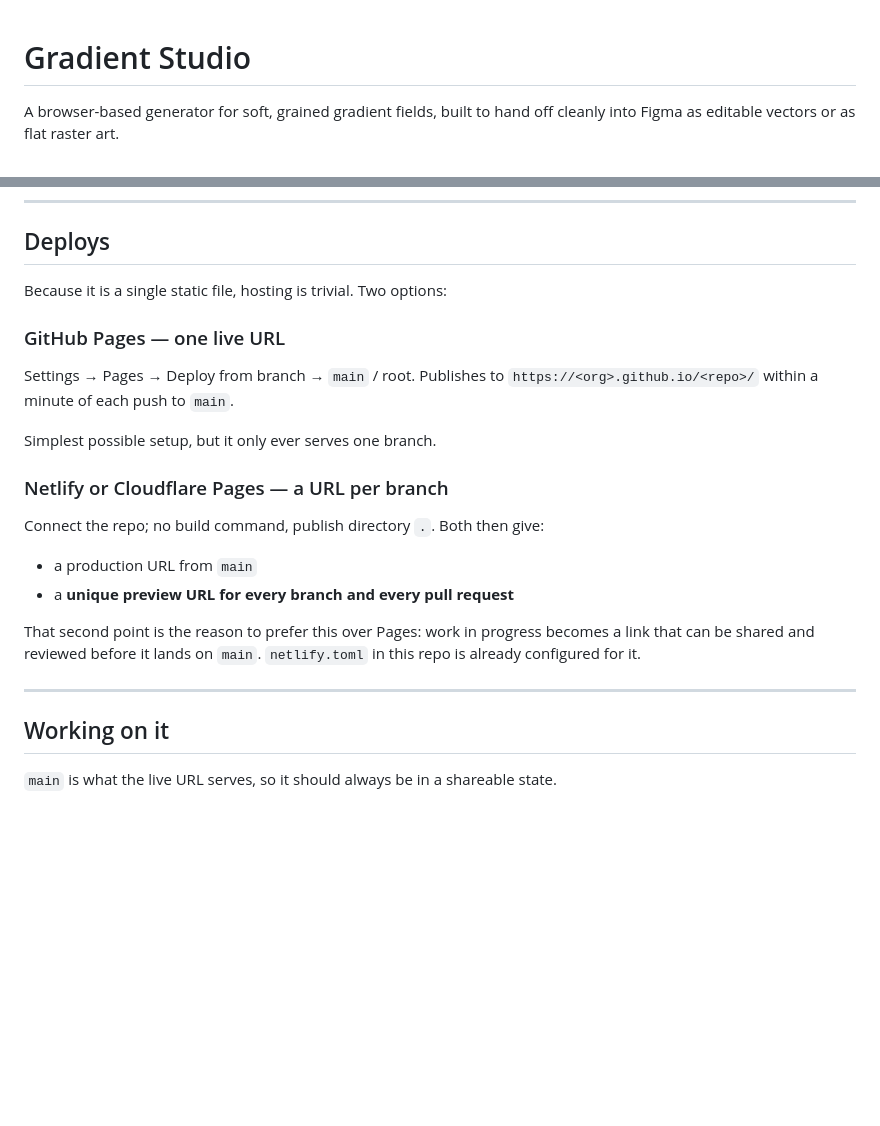
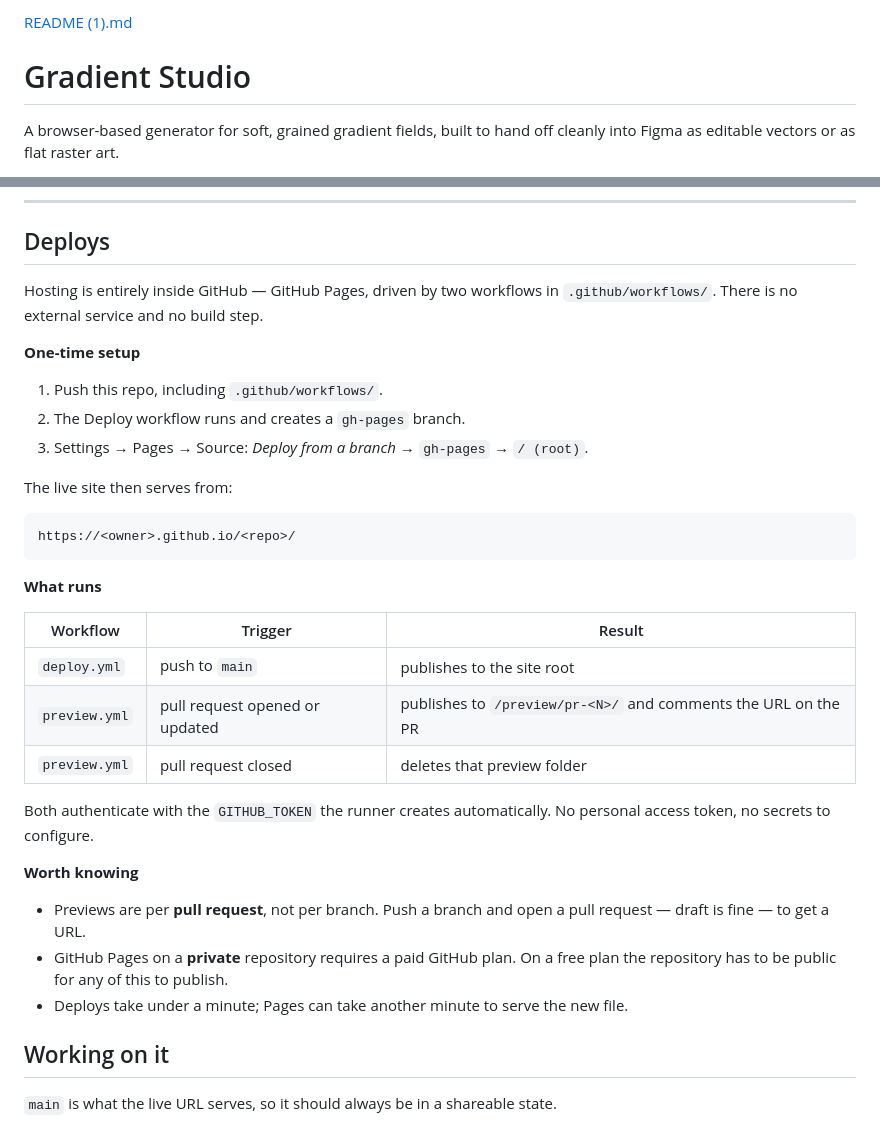
Before and after one commit to brendanwbrady/gradient-studio, a Markdown page: README.md, 2 parts joined by grey strips. Rendered like a GitHub page; blank space fills up the shorter version.

````diff
--- a/README.md
+++ b/README.md
@@ -1,3 +1,4 @@
+[README (1).md](https://github.com/user-attachments/files/30945745/README.1.md)
 # Gradient Studio
 
 A browser-based generator for soft, grained gradient fields, built to hand off cleanly
@@ -64,27 +65,39 @@ sampling. Panel open/closed state is excluded, so undo never moves the interface
 
 ## Deploys
 
-Because it is a single static file, hosting is trivial. Two options:
+Hosting is entirely inside GitHub — GitHub Pages, driven by two workflows in
+`.github/workflows/`. There is no external service and no build step.
 
-### GitHub Pages — one live URL
+**One-time setup**
 
-Settings → Pages → Deploy from branch → `main` / root. Publishes to
-`https://<org>.github.io/<repo>/` within a minute of each push to `main`.
+1. Push this repo, including `.github/workflows/`.
+2. The Deploy workflow runs and creates a `gh-pages` branch.
+3. Settings → Pages → Source: *Deploy from a branch* → `gh-pages` → `/ (root)`.
 
-Simplest possible setup, but it only ever serves one branch.
+The live site then serves from:
 
-### Netlify or Cloudflare Pages — a URL per branch
+```
+https://<owner>.github.io/<repo>/
+```
 
-Connect the repo; no build command, publish directory `.`. Both then give:
+**What runs**
 
-- a production URL from `main`
-- a **unique preview URL for every branch and every pull request**
+| Workflow | Trigger | Result |
+| --- | --- | --- |
+| `deploy.yml` | push to `main` | publishes to the site root |
+| `preview.yml` | pull request opened or updated | publishes to `/preview/pr-<N>/` and comments the URL on the PR |
+| `preview.yml` | pull request closed | deletes that preview folder |
 
-That second point is the reason to prefer this over Pages: work in progress becomes a
-link that can be shared and reviewed before it lands on `main`. `netlify.toml` in this
-repo is already configured for it.
+Both authenticate with the `GITHUB_TOKEN` the runner creates automatically. No
+personal access token, no secrets to configure.
 
----
+**Worth knowing**
+
+- Previews are per **pull request**, not per branch. Push a branch and open a pull
+  request — draft is fine — to get a URL.
+- GitHub Pages on a **private** repository requires a paid GitHub plan. On a free
+  plan the repository has to be public for any of this to publish.
+- Deploys take under a minute; Pages can take another minute to serve the new file.
 
 ## Working on it
 
````
